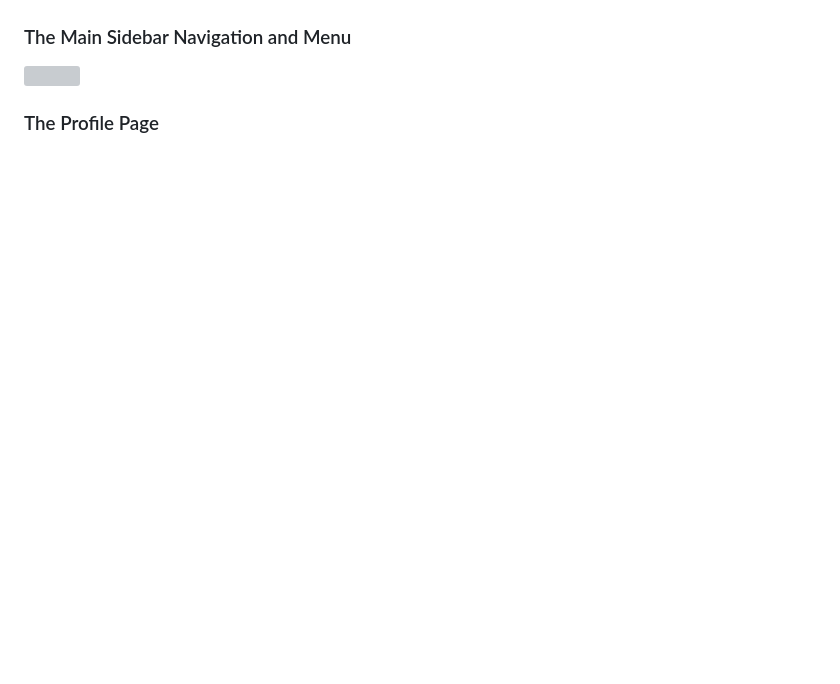
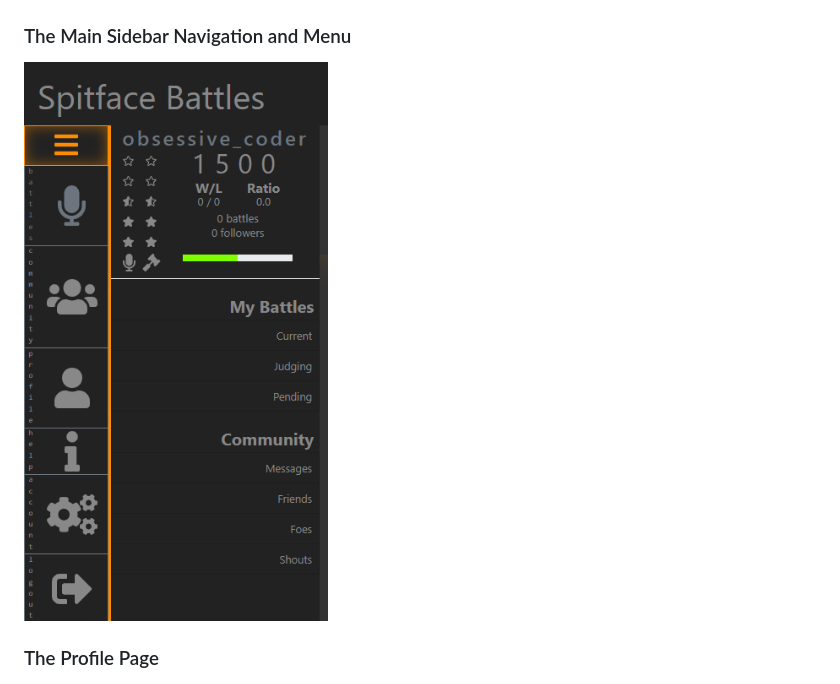
Before and after one commit to Obsessive-Coder/spitface-battles-public, a Markdown page: README.md, the part around the change. Drawn GitHub-style; pictures changed too: screenshots/Sidebar.PNG (added); blank space fills up the shorter version; grey boxes are pictures that could not be loaded.

Commit message:
redoing sidebar image

```diff
--- a/README.md
+++ b/README.md
@@ -13,7 +13,7 @@ Spitface Battles uses ReactJs, and accesses a Node and ExpressJS API that is hos
 <img src="https://github.com/Obsessive-Coder/Spitface-Battles-Public/blob/master/screenshots/BattleStage.PNG?raw=true" />
 
 ### The Main Sidebar Navigation and Menu
-<img src="https://github.com/Obsessive-Coder/Spitface-Battles-Public/blob/master/screenshots/sidebar.PNG?raw=true" />
+<img src="https://github.com/Obsessive-Coder/Spitface-Battles-Public/blob/master/screenshots/Sidebar.PNG?raw=true" />
 
 ### The Profile Page
 <img src="https://github.com/Obsessive-Coder/Spitface-Battles-Public/blob/master/screenshots/ProfilePage.PNG?raw=true" />
```
